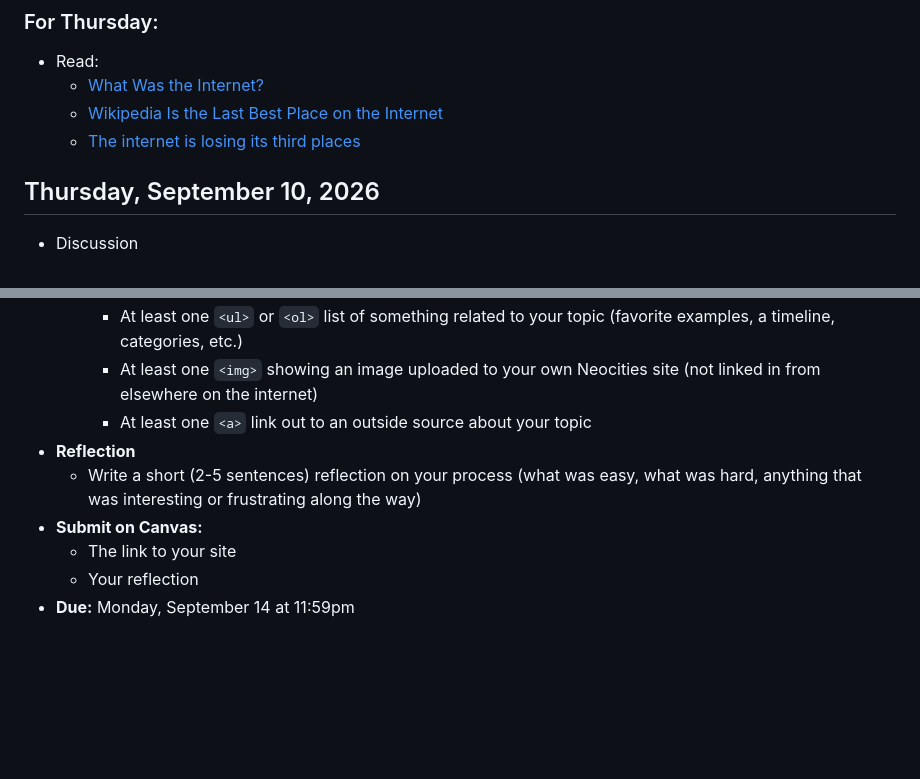
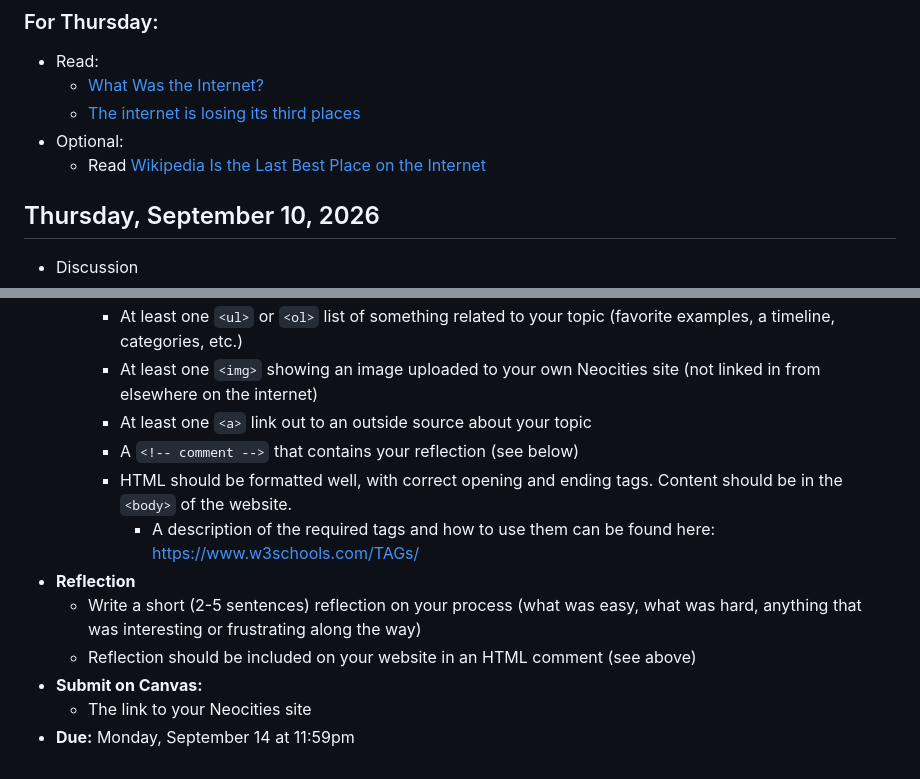
Before and after one commit to mackenziekbrooks/dci1001-f26, a Markdown page: docs/schedule/week01.md, 2 parts joined by grey strips. Drawn GitHub-style; blank space fills up the shorter version.

Commit message:
Edited week 1 homework to have the reflection be written in an html comment on their website

```diff
--- a/docs/schedule/week01.md
+++ b/docs/schedule/week01.md
@@ -45,8 +45,9 @@ How does the Internet actually work? Where does it come from? We'll start to bui
 ### For Thursday:
 * Read:
 	* [What Was the Internet?](https://www.bostonreview.net/articles/what-was-the-internet/)
-	* [Wikipedia Is the Last Best Place on the Internet](https://www.wired.com/story/wikipedia-online-encyclopedia-best-place-internet/)
 	* [The internet is losing its third places](https://www.salon.com/2026/08/23/the-internet-is-losing-its-third-places/)
+* Optional:
+	* Read [Wikipedia Is the Last Best Place on the Internet](https://www.wired.com/story/wikipedia-online-encyclopedia-best-place-internet/)
 
 ## Thursday, September 10, 2026
 
@@ -68,9 +69,12 @@ How does the Internet actually work? Where does it come from? We'll start to bui
         * At least one `<ul>` or `<ol>` list of something related to your topic (favorite examples, a timeline, categories, etc.)
         * At least one `<img>` showing an image uploaded to your own Neocities site (not linked in from elsewhere on the internet)
         * At least one `<a>` link out to an outside source about your topic
+		* A `<!-- comment -->` that contains your reflection (see below)
+		* HTML should be formatted well, with correct opening and ending tags. Content should be in the `<body>` of the website.
+			* A description of the required tags and how to use them can be found here: https://www.w3schools.com/TAGs/
 * **Reflection**
 	* Write a short (2-5 sentences) reflection on your process (what was easy, what was hard, anything that was interesting or frustrating along the way)
+	* Reflection should be included on your website in an HTML comment (see above)
 * **Submit on Canvas:**
-	* The link to your site
-	* Your reflection
+	* The link to your Neocities site
 * **Due:** Monday, September 14 at 11:59pm
```
Also changed, not shown: other parts of docs/schedule/week01.md (+1 -1 lines).
